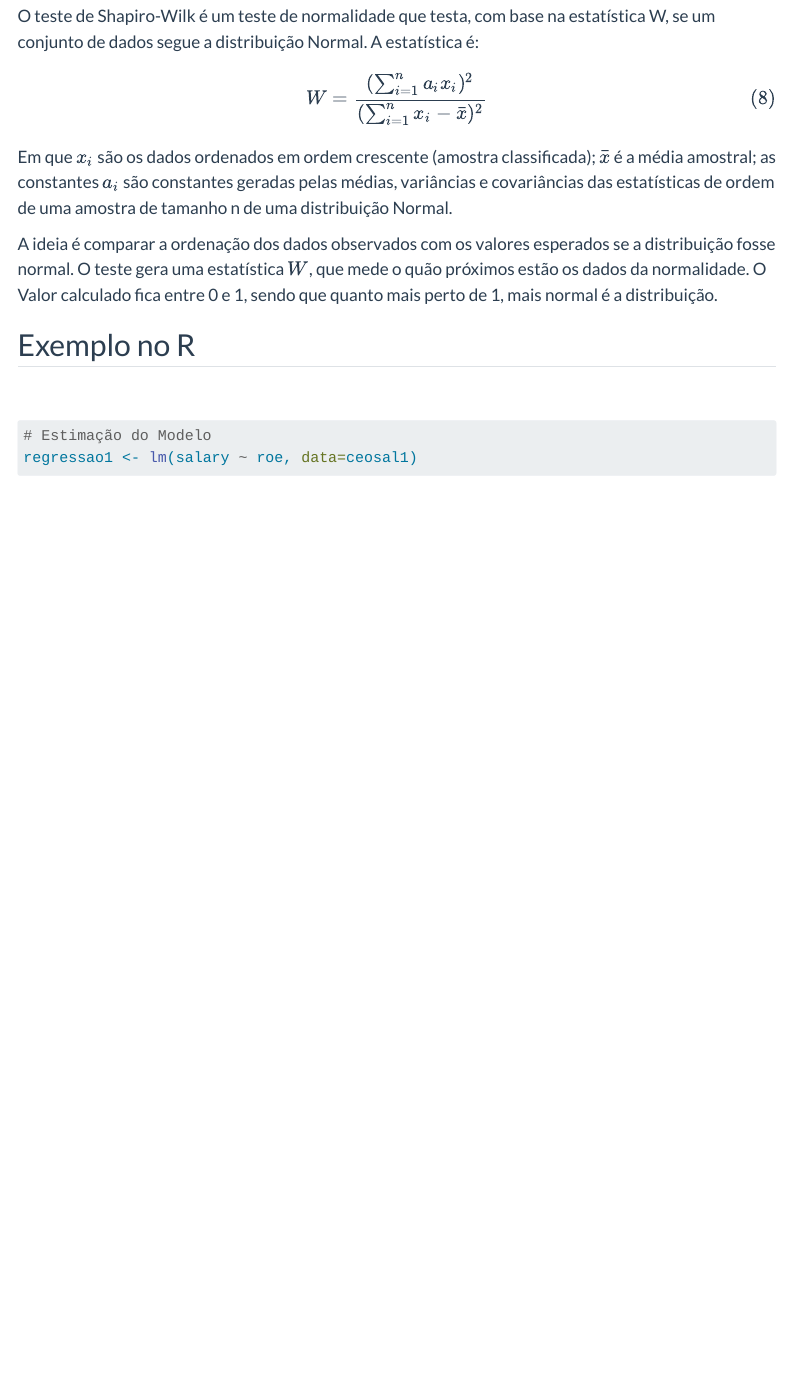
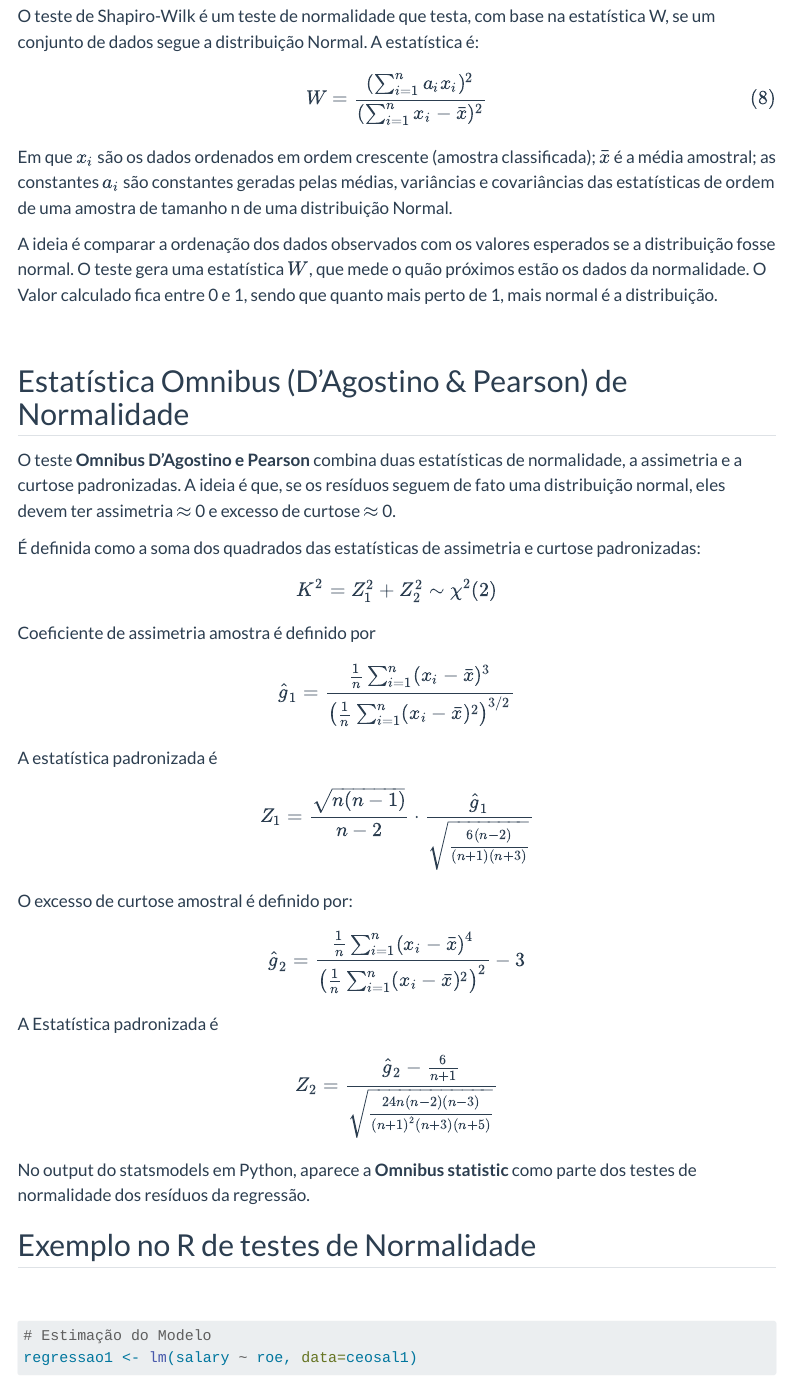
Before and after one commit to econfacape/microeconometria, a Quarto document (aula5/index.qmd): the page in a window 1100 px wide, from 7860 px down. Rendered offline with R 4.5, knitr and Pandoc in place of Quarto, with nearby package versions; some code elsewhere in the file could not run offline; menus at the side of the page are left out; long lines of code are wrapped.

Commit message:
Add files via upload

```diff
--- a/aula5/index.qmd
+++ b/aula5/index.qmd
@@ -297,7 +297,45 @@ Em que $x_i$ são os dados ordenados em ordem crescente (amostra classificada);
 
 A ideia é comparar a ordenação dos dados observados com os valores esperados se a distribuição fosse normal. O teste gera uma estatística $W$, que mede o quão próximos estão os dados da normalidade. O Valor calculado fica entre 0 e 1, sendo que quanto mais perto de 1, mais normal é a distribuição.
 
-## Exemplo no R
+<br>
+
+## Estatística Omnibus (D’Agostino & Pearson) de Normalidade
+
+O teste **Omnibus D’Agostino e Pearson** combina duas estatísticas de normalidade, a assimetria e a curtose padronizadas. A ideia é que, se os resíduos seguem de fato uma distribuição normal, eles devem ter assimetria $\approx$ 0 e excesso de curtose $\approx$ 0.
+
+É definida como a soma dos quadrados das estatísticas de assimetria e curtose padronizadas:
+
+$$
+K^2 = Z_1^2 + Z_2^2 \sim \chi^2(2)
+$$
+
+Coeficiente de assimetria amostra é definido por
+
+$$
+\hat{g}_1 = \frac{\frac{1}{n} \sum_{i=1}^n (x_i - \bar{x})^3}{\left( \frac{1}{n} \sum_{i=1}^n (x_i - \bar{x})^2 \right)^{3/2}}
+$$
+
+A estatística padronizada é
+
+$$
+Z_1 = \frac{\sqrt{n(n-1)}}{n-2} \cdot \frac{\hat{g}_1}{\sqrt{\frac{6(n-2)}{(n+1)(n+3)}}}
+$$
+
+O excesso de curtose amostral é definido por:
+
+$$
+\hat{g}_2 = \frac{\frac{1}{n} \sum_{i=1}^n (x_i - \bar{x})^4}{\left( \frac{1}{n} \sum_{i=1}^n (x_i - \bar{x})^2 \right)^{2}} - 3
+$$
+
+A Estatística padronizada é
+
+$$
+Z_2 = \frac{\hat{g}_2 - \frac{6}{n+1}}{\sqrt{\frac{24n(n-2)(n-3)}{(n+1)^2 (n+3)(n+5)}}}
+$$
+
+No output do statsmodels em Python, aparece a **Omnibus statistic** como parte dos testes de normalidade dos resíduos da regressão.
+
+## Exemplo no R de testes de Normalidade
 
 <br>
 
```
Also changed, not shown: aula5/index.html.
